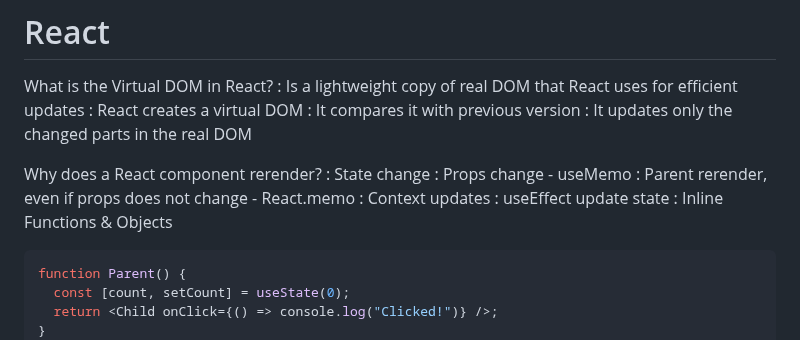
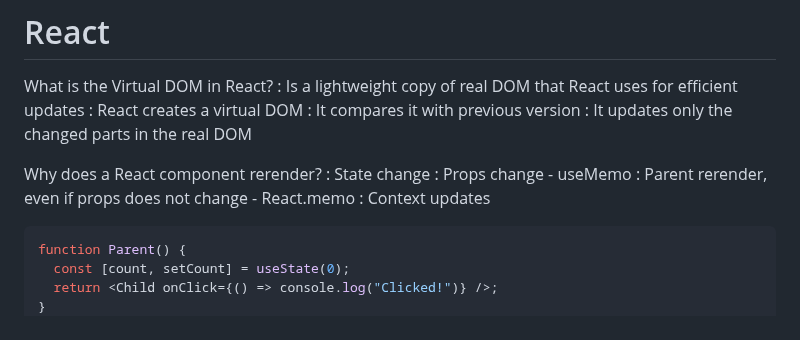
Before and after one commit to phongluudn1997/Javscript-Core, a Markdown page: Interview.md, the part around the change. Drawn GitHub-style.

Commit message:
added: Updated Interview

````diff
--- a/Interview.md
+++ b/Interview.md
@@ -37,8 +37,6 @@ Why does a React component rerender?
 : Props change - useMemo
 : Parent rerender, even if props does not change - React.memo
 : Context updates
-: useEffect update state
-: Inline Functions & Objects
 
 ```jsx
 function Parent() {
````
